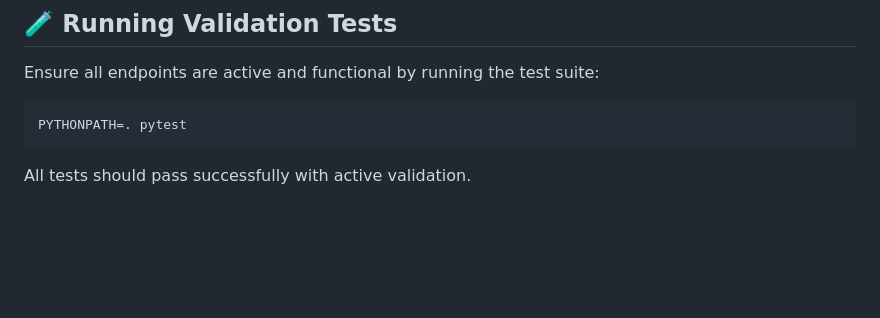
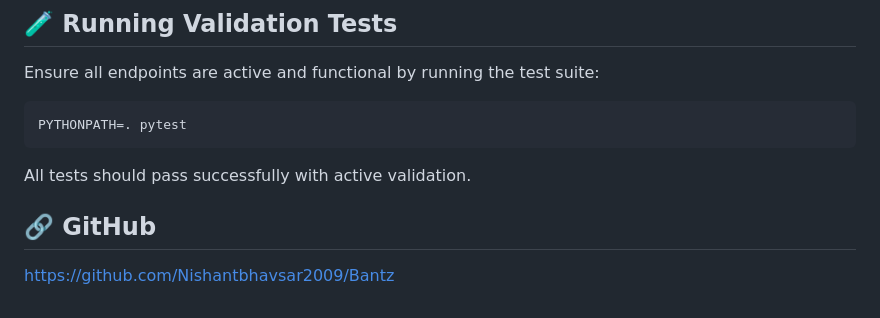
Before and after one commit to Nishantbhavsar2009/Bantz, a Markdown page: README.md, the part around the change. GitHub-like rendering; blank space fills up the shorter version.

Commit message:
docs: add GitHub URL to README

````diff
--- a/README.md
+++ b/README.md
@@ -103,3 +103,6 @@ Ensure all endpoints are active and functional by running the test suite:
 PYTHONPATH=. pytest
 ```
 All tests should pass successfully with active validation.
+
+## 🔗 GitHub
+https://github.com/Nishantbhavsar2009/Bantz
````
